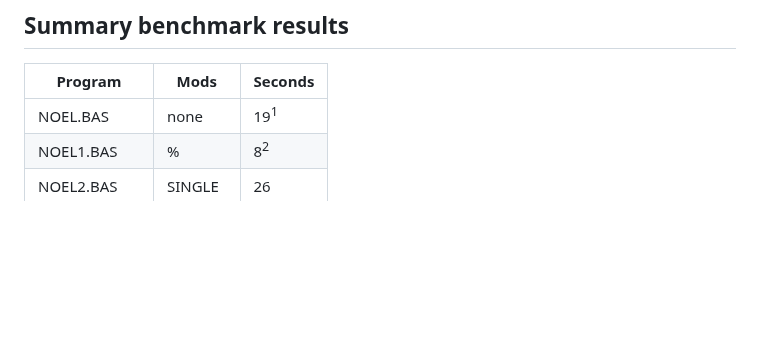
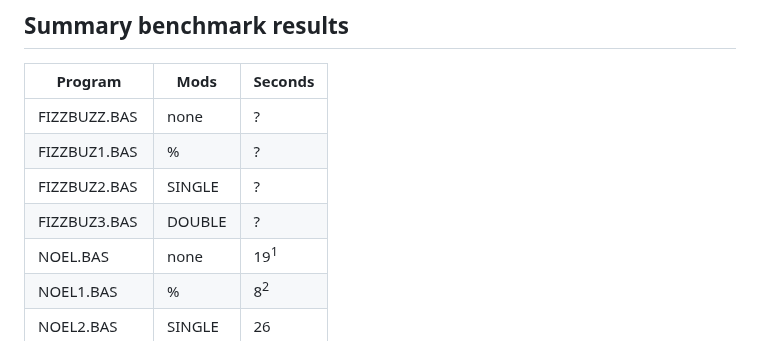
Before and after one commit to Feyerabend/ABC80, a Markdown page: abc802/README.md, the part around the change. GitHub-like rendering; blank space fills up the shorter version.

```diff
--- a/abc802/README.md
+++ b/abc802/README.md
@@ -92,6 +92,10 @@ present, it shows speed in zooming and the spread of colours in the palette.
 
 | Program       | Mods    | Seconds         |
 | ------------- | ------- | --------------- |
+| FIZZBUZZ.BAS  | none    | ?               |
+| FIZZBUZ1.BAS  | %       | ?               |
+| FIZZBUZ2.BAS  | SINGLE  | ?               |
+| FIZZBUZ3.BAS  | DOUBLE  | ?               |
 | NOEL.BAS      | none    | 19<sup>1</sup>  |
 | NOEL1.BAS     | %       | 8<sup>2</sup>   |
 | NOEL2.BAS     | SINGLE  | 26              |
```
